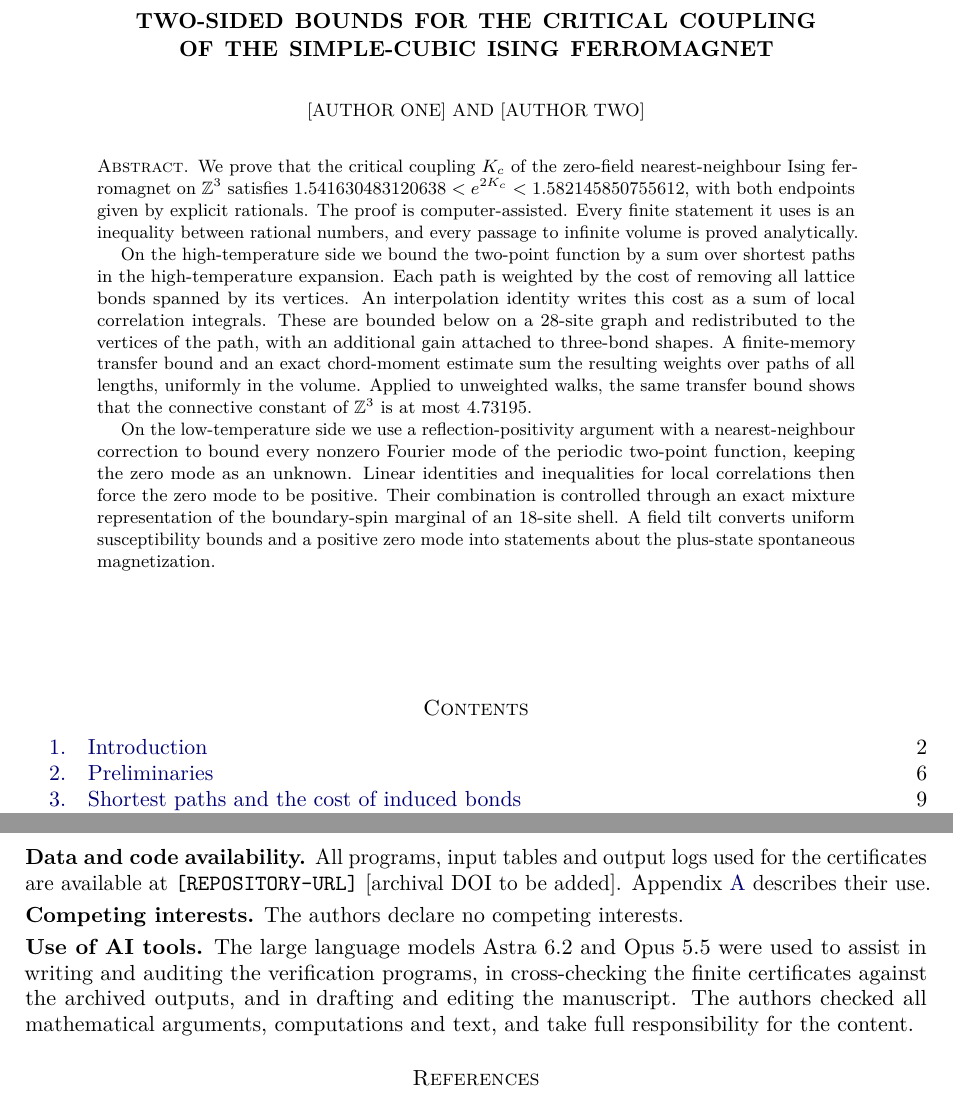
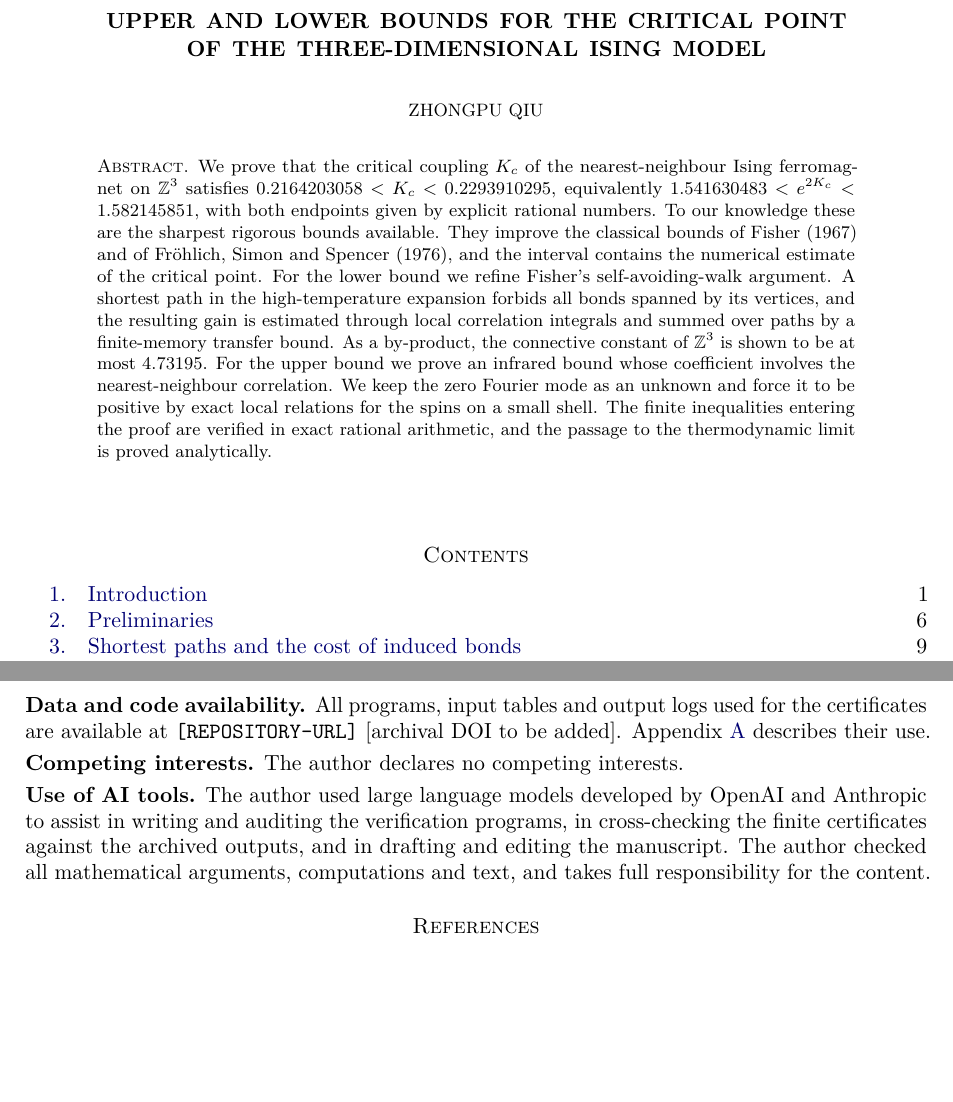
Before and after one commit to whyihaveyou/ising3d-critical-interval, a LaTeX paper (manuscript/main.tex, which reads manuscript/sections/backmatter.tex): two parts of pages 1 and 33 of 35, joined at a grey line, cut so that both start at the same text, the shorter picture padded with empty space. Compiled offline with pdfLaTeX.

Commit message:
New title, single author, CMP-style abstract, AI statement
Generated with [Devin](https://devin.ai)

Co-Authored-By: Devin <158243242+devin-ai-integration[bot]@users.noreply.github.com>

```diff
--- a/manuscript/main.tex
+++ b/manuscript/main.tex
@@ -62,17 +62,13 @@
 \newcommand{\rlowfrac}{\frac{275442362401406827838944754146320499627}{178669509598593172161055245853679500373}}
 \newcommand{\rupfrac}{\frac{18874999999514449}{11930000000000000}}
 
-\hypersetup{pdftitle={Two-sided bounds for the critical coupling of the simple-cubic Ising ferromagnet},pdfkeywords={Ising model, critical coupling, connective constant, reflection positivity, computer-assisted proof}}
+\hypersetup{pdftitle={Upper and lower bounds for the critical point of the three-dimensional Ising model},pdfauthor={Zhongpu Qiu},pdfkeywords={Ising model, critical coupling, connective constant, reflection positivity, computer-assisted proof}}
 \begin{document}
 
-\title[Two-sided bounds for the simple-cubic Ising critical coupling]{Two-sided bounds for the critical coupling\\ of the simple-cubic Ising ferromagnet}
+\title[Bounds for the critical point of the 3D Ising model]{Upper and lower bounds for the critical point\\ of the three-dimensional Ising model}
 
-\author{[Author One]}
-\address{[Affiliation One]}
-\email{[email]}
-
-\author{[Author Two]}
-\address{[Affiliation Two]}
+\author{Zhongpu Qiu}
+\address{Beijing Normal University, Beijing, China; and Shanghai Artificial Intelligence Laboratory, Shanghai, China}
 \email{[email]}
 
 \date{\today}
@@ -81,11 +77,7 @@
 \keywords{Ising model, critical coupling, high-temperature expansion, self-avoiding walk, connective constant, reflection positivity, infrared bound, computer-assisted proof}
 
 \begin{abstract}
-We prove that the critical coupling $K_c$ of the zero-field nearest-neighbour Ising ferromagnet on $\Z^3$ satisfies $1.541630483120638<e^{2K_c}<1.582145850755612$, with both endpoints given by explicit rationals. The proof is computer-assisted. Every finite statement it uses is an inequality between rational numbers, and every passage to infinite volume is proved analytically.
-
-On the high-temperature side we bound the two-point function by a sum over shortest paths in the high-temperature expansion. Each path is weighted by the cost of removing all lattice bonds spanned by its vertices. An interpolation identity writes this cost as a sum of local correlation integrals. These are bounded below on a $28$-site graph and redistributed to the vertices of the path, with an additional gain attached to three-bond shapes. A finite-memory transfer bound and an exact chord-moment estimate sum the resulting weights over paths of all lengths, uniformly in the volume. Applied to unweighted walks, the same transfer bound shows that the connective constant of $\Z^3$ is at most $4.73195$.
-
-On the low-temperature side we use a reflection-positivity argument with a nearest-neighbour correction to bound every nonzero Fourier mode of the periodic two-point function, keeping the zero mode as an unknown. Linear identities and inequalities for local correlations then force the zero mode to be positive. Their combination is controlled through an exact mixture representation of the boundary-spin marginal of an $18$-site shell. A field tilt converts uniform susceptibility bounds and a positive zero mode into statements about the plus-state spontaneous magnetization.
+We prove that the critical coupling $K_c$ of the nearest-neighbour Ising ferromagnet on $\Z^3$ satisfies $0.2164203058<K_c<0.2293910295$, equivalently $1.541630483<e^{2K_c}<1.582145851$, with both endpoints given by explicit rational numbers. To our knowledge these are the sharpest rigorous bounds available. They improve the classical bounds of Fisher (1967) and of Fr\"ohlich, Simon and Spencer (1976), and the interval contains the numerical estimate of the critical point. For the lower bound we refine Fisher's self-avoiding-walk argument. A shortest path in the high-temperature expansion forbids all bonds spanned by its vertices, and the resulting gain is estimated through local correlation integrals and summed over paths by a finite-memory transfer bound. As a by-product, the connective constant of $\Z^3$ is shown to be at most $4.73195$. For the upper bound we prove an infrared bound whose coefficient involves the nearest-neighbour correlation. We keep the zero Fourier mode as an unknown and force it to be positive by exact local relations for the spins on a small shell. The finite inequalities entering the proof are verified in exact rational arithmetic, and the passage to the thermodynamic limit is proved analytically.
 \end{abstract}
 
 \maketitle
--- a/manuscript/sections/backmatter.tex
+++ b/manuscript/sections/backmatter.tex
@@ -5,9 +5,9 @@
 
 \noindent\textbf{Data and code availability.} All programs, input tables and output logs used for the certificates are available at \repo\ [archival DOI to be added]. Appendix~\ref{app:verification} describes their use.
 
-\smallskip\noindent\textbf{Competing interests.} The authors declare no competing interests.
+\smallskip\noindent\textbf{Competing interests.} The author declares no competing interests.
 
-\smallskip\noindent\textbf{Use of AI tools.} The large language models Astra~6.2 and Opus~5.5 were used to assist in writing and auditing the verification programs, in cross-checking the finite certificates against the archived outputs, and in drafting and editing the manuscript. The authors checked all mathematical arguments, computations and text, and take full responsibility for the content.
+\smallskip\noindent\textbf{Use of AI tools.} The author used large language models developed by OpenAI and Anthropic to assist in writing and auditing the verification programs, in cross-checking the finite certificates against the archived outputs, and in drafting and editing the manuscript. The author checked all mathematical arguments, computations and text, and takes full responsibility for the content.
 
 \begin{thebibliography}{99}
 
```
Also changed, not shown: README.md, manuscript/sections/backmatter.tex (2 more changed lines).
